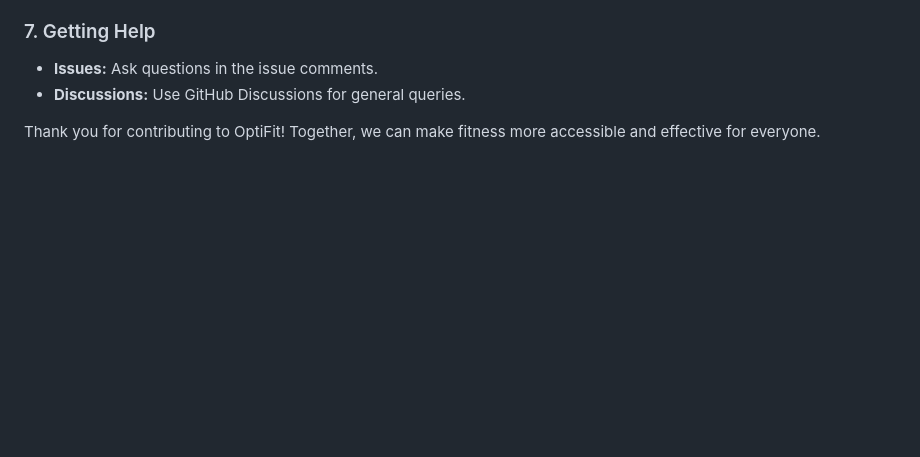
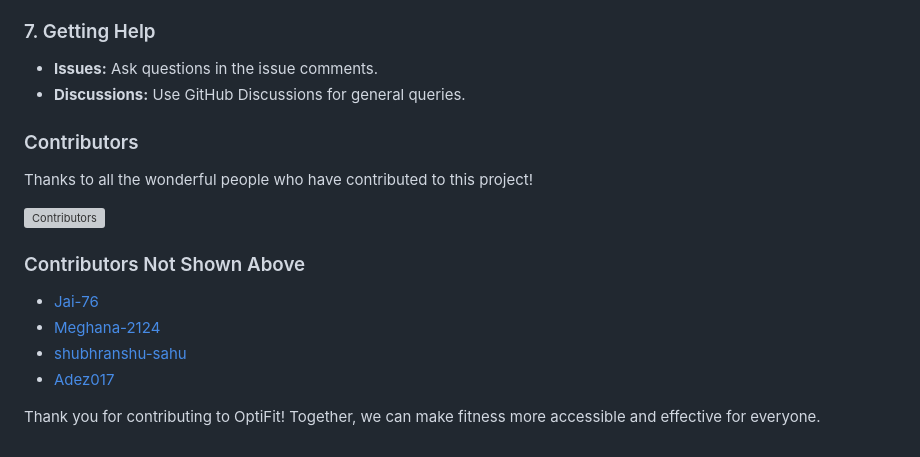
Before and after one commit to MasterAffan/OptiFit, a Markdown page: CONTRIBUTING.md, the part around the change. Rendered like a GitHub page; blank space fills up the shorter version; grey boxes are pictures that could not be loaded.

Commit message:
update contributors section as per latest instructions

```diff
--- a/CONTRIBUTING.md
+++ b/CONTRIBUTING.md
@@ -142,4 +142,17 @@ git push origin issue-42-fix-login-validation
 - **Issues:** Ask questions in the issue comments.
 - **Discussions:** Use GitHub Discussions for general queries.
 
+### Contributors
+
+Thanks to all the wonderful people who have contributed to this project!
+
+[![Contributors](https://contrib.rocks/image?repo=MasterAffan/OptiFit)](https://github.com/MasterAffan/OptiFit/graphs/contributors)
+
+### Contributors Not Shown Above
+
+- [Jai-76](https://github.com/Jai-76)
+- [Meghana-2124](https://github.com/Meghana-2124)
+- [shubhranshu-sahu](https://github.com/shubhranshu-sahu)
+- [Adez017](https://github.com/Adez017)
+
 Thank you for contributing to OptiFit! Together, we can make fitness more accessible and effective for everyone.
```
